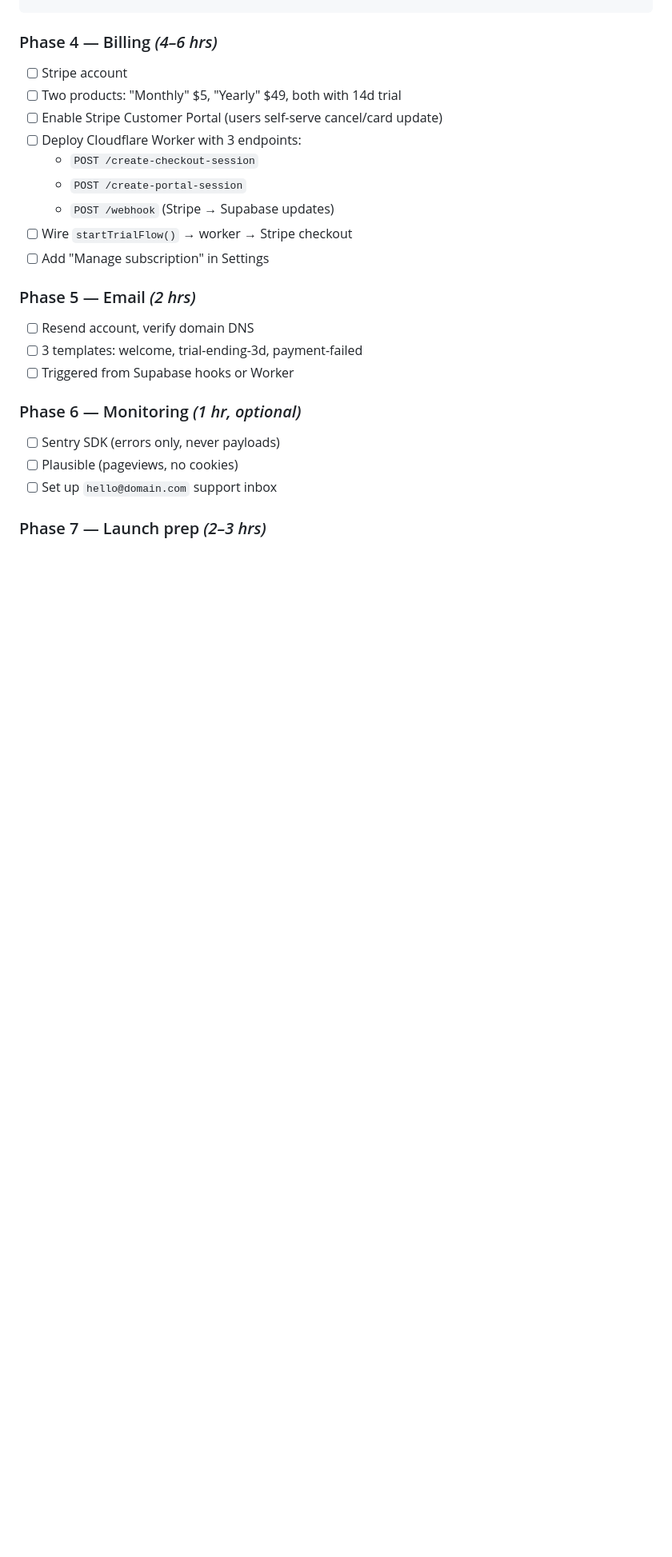
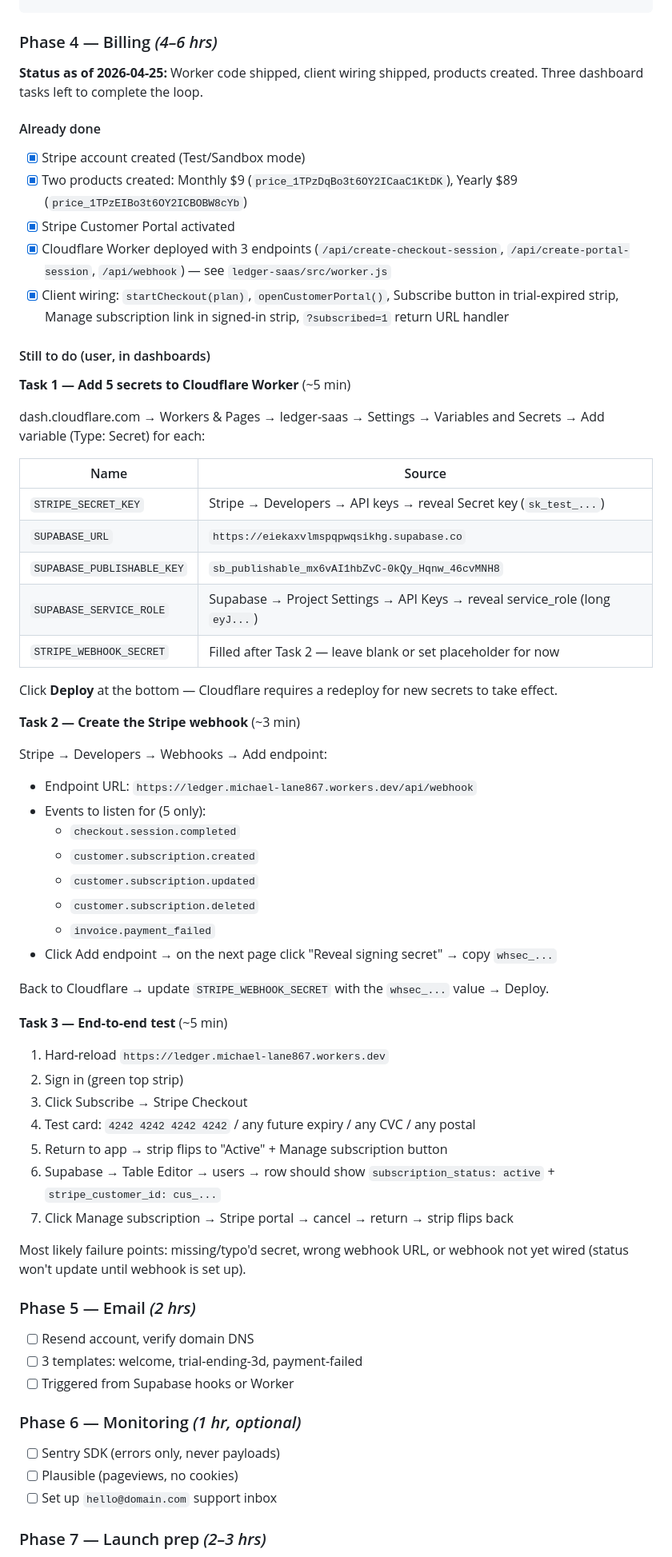
Before and after one commit to michaellane1994/ledger, a Markdown page: LEDGER_SAAS_ROADMAP.md, the part around the change. Shown at 80% size. Drawn GitHub-style; blank space fills up the shorter version.

Commit message:
Phase 4 roadmap update: capture Stripe Test mode setup steps + status. Co-Authored-By: Claude Opus 4.7 <noreply@anthropic.com>

```diff
--- a/LEDGER_SAAS_ROADMAP.md
+++ b/LEDGER_SAAS_ROADMAP.md
@@ -190,15 +190,56 @@ users:
 
 ### Phase 4 — Billing *(4–6 hrs)*
 
-- [ ] Stripe account
-- [ ] Two products: "Monthly" $5, "Yearly" $49, both with 14d trial
-- [ ] Enable Stripe Customer Portal (users self-serve cancel/card update)
-- [ ] Deploy Cloudflare Worker with 3 endpoints:
-  - `POST /create-checkout-session`
-  - `POST /create-portal-session`
-  - `POST /webhook` (Stripe → Supabase updates)
-- [ ] Wire `startTrialFlow()` → worker → Stripe checkout
-- [ ] Add "Manage subscription" in Settings
+**Status as of 2026-04-25:** Worker code shipped, client wiring shipped, products created. Three dashboard tasks left to complete the loop.
+
+#### Already done
+- [x] Stripe account created (Test/Sandbox mode)
+- [x] Two products created: Monthly $9 (`price_1TPzDqBo3t6OY2ICaaC1KtDK`), Yearly $89 (`price_1TPzEIBo3t6OY2ICBOBW8cYb`)
+- [x] Stripe Customer Portal activated
+- [x] Cloudflare Worker deployed with 3 endpoints (`/api/create-checkout-session`, `/api/create-portal-session`, `/api/webhook`) — see `ledger-saas/src/worker.js`
+- [x] Client wiring: `startCheckout(plan)`, `openCustomerPortal()`, Subscribe button in trial-expired strip, Manage subscription link in signed-in strip, `?subscribed=1` return URL handler
+
+#### Still to do (user, in dashboards)
+
+**Task 1 — Add 5 secrets to Cloudflare Worker** (~5 min)
+
+dash.cloudflare.com → Workers & Pages → ledger-saas → Settings → Variables and Secrets → Add variable (Type: Secret) for each:
+
+| Name | Source |
+|---|---|
+| `STRIPE_SECRET_KEY` | Stripe → Developers → API keys → reveal Secret key (`sk_test_...`) |
+| `SUPABASE_URL` | `https://eiekaxvlmspqpwqsikhg.supabase.co` |
+| `SUPABASE_PUBLISHABLE_KEY` | `sb_publishable_mx6vAI1hbZvC-0kQy_Hqnw_46cvMNH8` |
+| `SUPABASE_SERVICE_ROLE` | Supabase → Project Settings → API Keys → reveal service_role (long `eyJ...`) |
+| `STRIPE_WEBHOOK_SECRET` | Filled after Task 2 — leave blank or set placeholder for now |
+
+Click **Deploy** at the bottom — Cloudflare requires a redeploy for new secrets to take effect.
+
+**Task 2 — Create the Stripe webhook** (~3 min)
+
+Stripe → Developers → Webhooks → Add endpoint:
+- Endpoint URL: `https://ledger.michael-lane867.workers.dev/api/webhook`
+- Events to listen for (5 only):
+  - `checkout.session.completed`
+  - `customer.subscription.created`
+  - `customer.subscription.updated`
+  - `customer.subscription.deleted`
+  - `invoice.payment_failed`
+- Click Add endpoint → on the next page click "Reveal signing secret" → copy `whsec_...`
+
+Back to Cloudflare → update `STRIPE_WEBHOOK_SECRET` with the `whsec_...` value → Deploy.
+
+**Task 3 — End-to-end test** (~5 min)
+
+1. Hard-reload `https://ledger.michael-lane867.workers.dev`
+2. Sign in (green top strip)
+3. Click Subscribe → Stripe Checkout
+4. Test card: `4242 4242 4242 4242` / any future expiry / any CVC / any postal
+5. Return to app → strip flips to "Active" + Manage subscription button
+6. Supabase → Table Editor → users → row should show `subscription_status: active` + `stripe_customer_id: cus_...`
+7. Click Manage subscription → Stripe portal → cancel → return → strip flips back
+
+Most likely failure points: missing/typo'd secret, wrong webhook URL, or webhook not yet wired (status won't update until webhook is set up).
 
 ### Phase 5 — Email *(2 hrs)*
 
```
